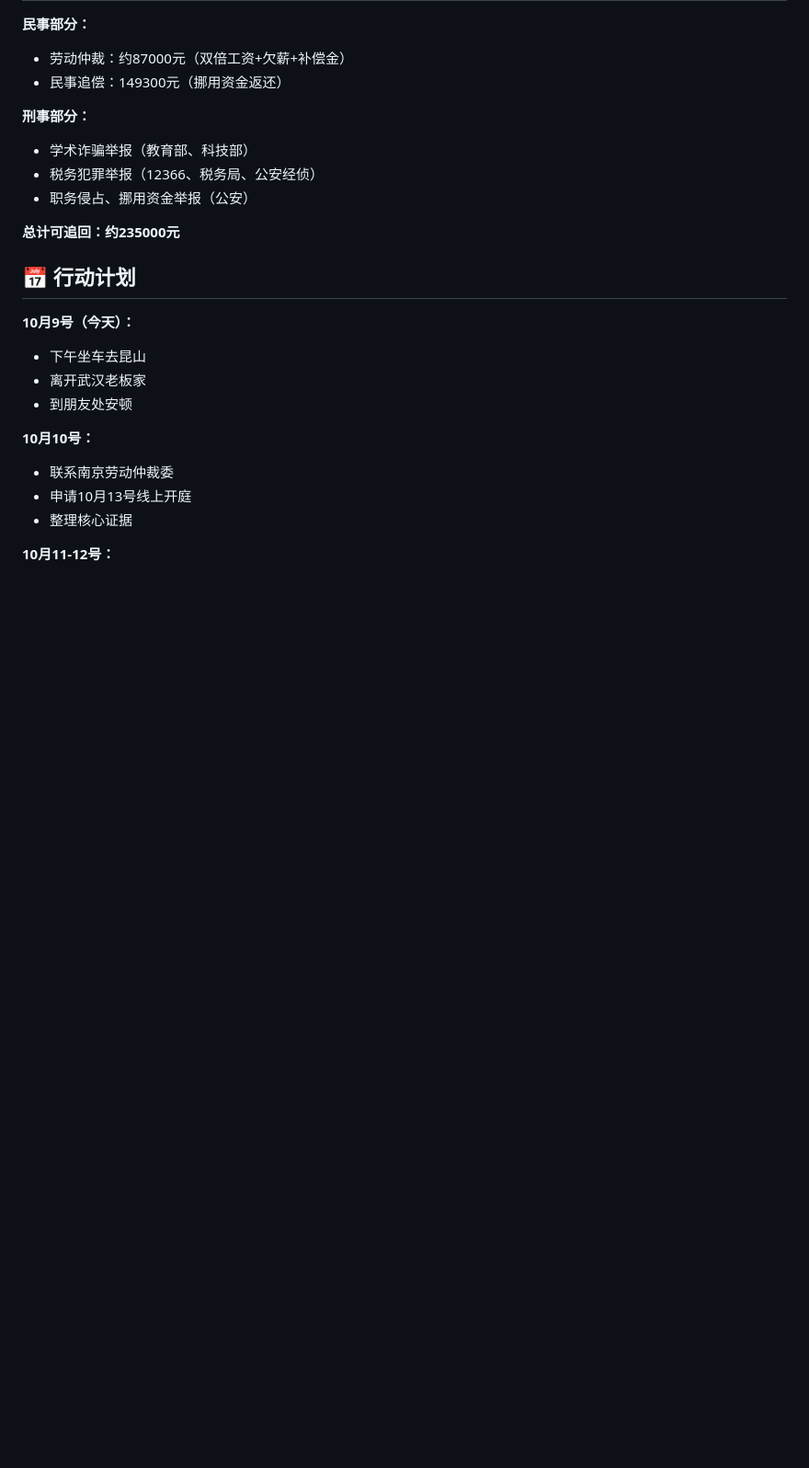
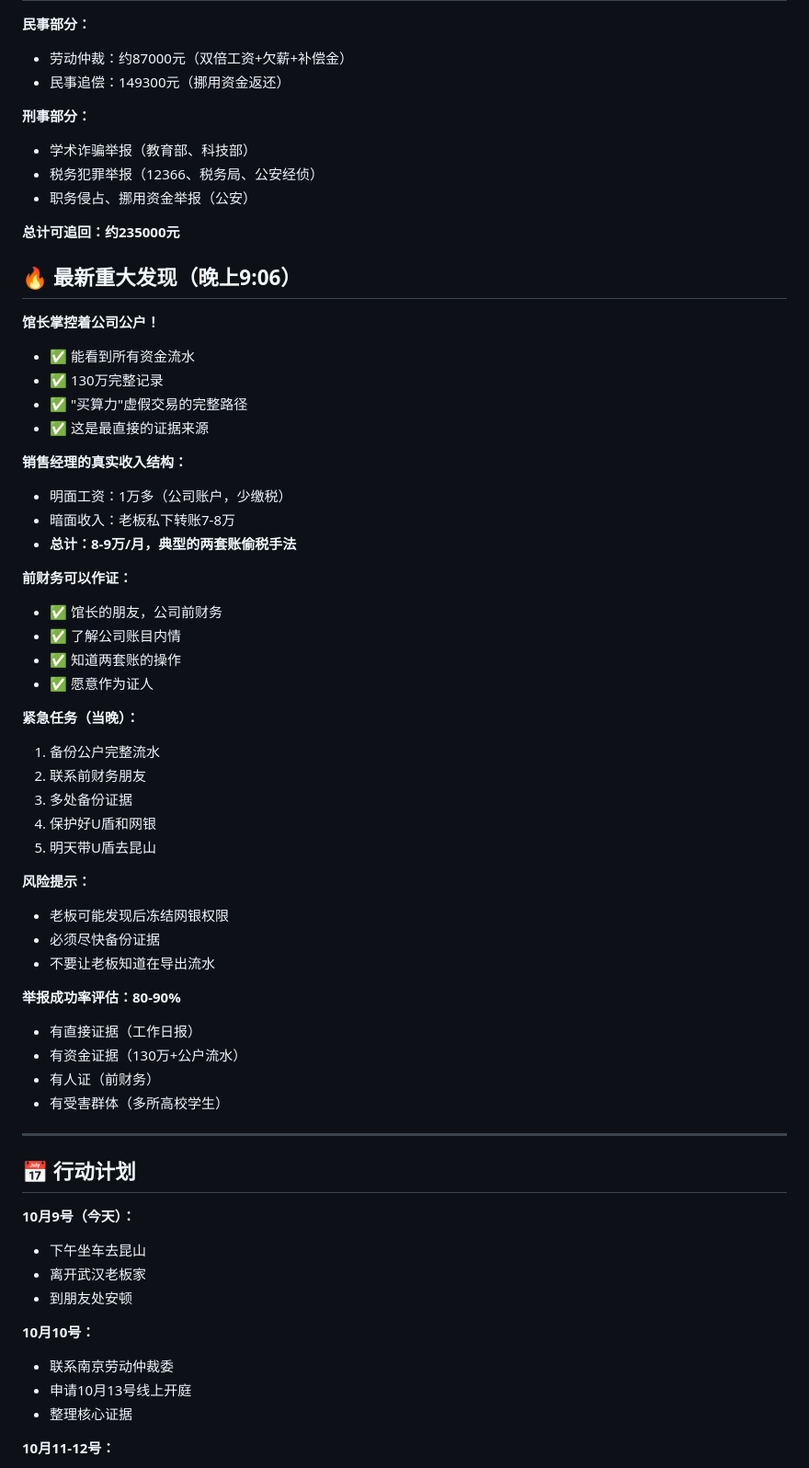
Before and after one commit to 1512849763L/xiaoqi-memory, a Markdown page: memory/2026-10-08.md, the part around the change. Shown: that part at 92% size. Rendered like a GitHub page; blank space fills up the shorter version.

Commit message:
最新重大发现 - 掌控公户+前财务证人

```diff
--- a/memory/2026-10-08.md
+++ b/memory/2026-10-08.md
@@ -162,6 +162,45 @@
 
 **总计可追回：约235000元**
 
+## 🔥 最新重大发现（晚上9:06）
+
+**馆长掌控着公司公户！**
+- ✅ 能看到所有资金流水
+- ✅ 130万完整记录
+- ✅ "买算力"虚假交易的完整路径
+- ✅ 这是最直接的证据来源
+
+**销售经理的真实收入结构：**
+- 明面工资：1万多（公司账户，少缴税）
+- 暗面收入：老板私下转账7-8万
+- **总计：8-9万/月，典型的两套账偷税手法**
+
+**前财务可以作证：**
+- ✅ 馆长的朋友，公司前财务
+- ✅ 了解公司账目内情
+- ✅ 知道两套账的操作
+- ✅ 愿意作为证人
+
+**紧急任务（当晚）：**
+1. 备份公户完整流水
+2. 联系前财务朋友
+3. 多处备份证据
+4. 保护好U盾和网银
+5. 明天带U盾去昆山
+
+**风险提示：**
+- 老板可能发现后冻结网银权限
+- 必须尽快备份证据
+- 不要让老板知道在导出流水
+
+**举报成功率评估：80-90%**
+- 有直接证据（工作日报）
+- 有资金证据（130万+公户流水）
+- 有人证（前财务）
+- 有受害群体（多所高校学生）
+
+---
+
 ## 📅 行动计划
 
 **10月9号（今天）：**
```
